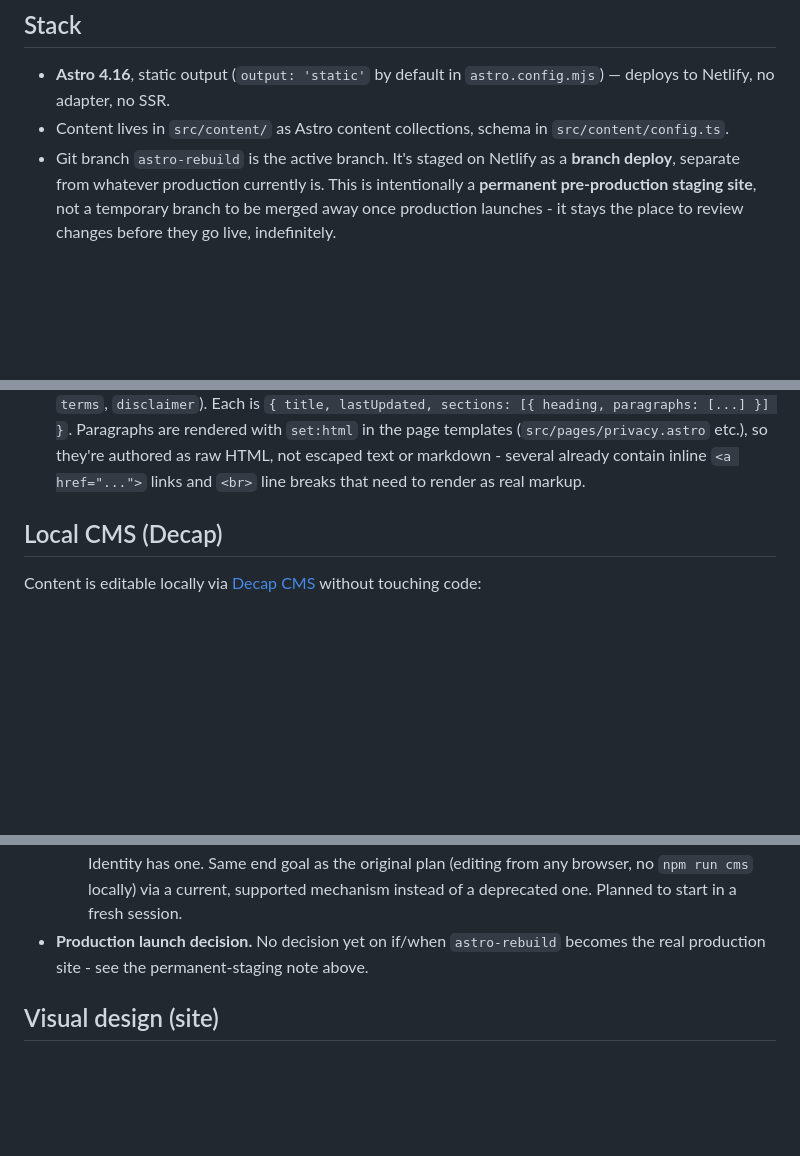
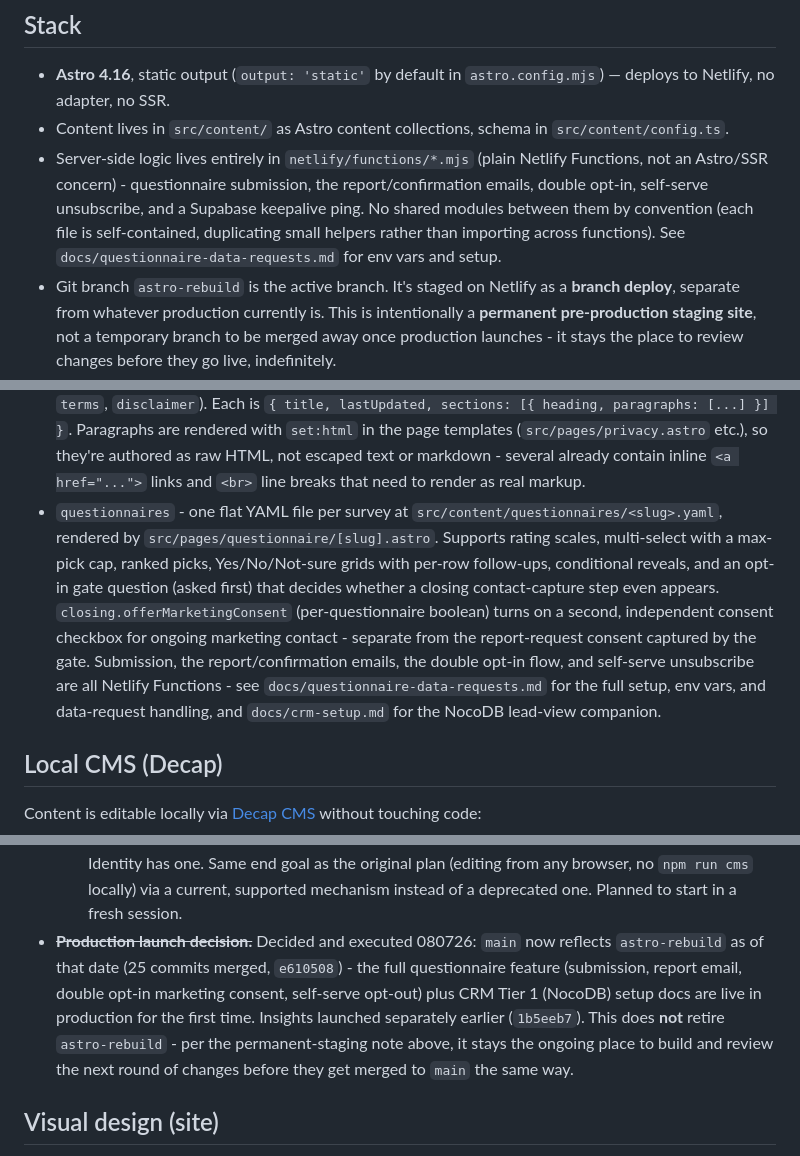
Before and after one commit to shaanmahrotri/valora-website, a Markdown page: CLAUDE.md, 3 parts joined by grey strips. Drawn GitHub-style; blank space fills up the shorter version.

Commit message:
Update CLAUDE.md: resolve production launch decision, document questionnaires
- Records today's production merge (25 commits, e610508) and reaffirms
  astro-rebuild stays the permanent staging branch going forward
- Adds the questionnaires content collection and Netlify Functions to
  the Stack/Content architecture sections - both existed already but
  were never documented here

Co-Authored-By: Claude Sonnet 5 <noreply@anthropic.com>

```diff
--- a/CLAUDE.md
+++ b/CLAUDE.md
@@ -12,6 +12,13 @@ below is a different, unrelated system.
   `astro.config.mjs`) — deploys to Netlify, no adapter, no SSR.
 - Content lives in `src/content/` as Astro content collections, schema in
   `src/content/config.ts`.
+- Server-side logic lives entirely in `netlify/functions/*.mjs` (plain
+  Netlify Functions, not an Astro/SSR concern) - questionnaire submission,
+  the report/confirmation emails, double opt-in, self-serve unsubscribe,
+  and a Supabase keepalive ping. No shared modules between them by
+  convention (each file is self-contained, duplicating small helpers
+  rather than importing across functions). See
+  `docs/questionnaire-data-requests.md` for env vars and setup.
 - Git branch `astro-rebuild` is the active branch. It's staged on Netlify as
   a **branch deploy**, separate from whatever production currently is. This
   is intentionally a **permanent pre-production staging site**, not a
@@ -49,6 +56,20 @@ below is a different, unrelated system.
   raw HTML, not escaped text or markdown - several already contain inline
   `<a href="...">` links and `<br>` line breaks that need to render as
   real markup.
+- `questionnaires` - one flat YAML file per survey at
+  `src/content/questionnaires/<slug>.yaml`, rendered by
+  `src/pages/questionnaire/[slug].astro`. Supports rating scales,
+  multi-select with a max-pick cap, ranked picks, Yes/No/Not-sure grids
+  with per-row follow-ups, conditional reveals, and an opt-in gate question
+  (asked first) that decides whether a closing contact-capture step even
+  appears. `closing.offerMarketingConsent` (per-questionnaire boolean)
+  turns on a second, independent consent checkbox for ongoing marketing
+  contact - separate from the report-request consent captured by the gate.
+  Submission, the report/confirmation emails, the double opt-in flow, and
+  self-serve unsubscribe are all Netlify Functions - see
+  `docs/questionnaire-data-requests.md` for the full setup, env vars, and
+  data-request handling, and `docs/crm-setup.md` for the NocoDB lead-view
+  companion.
 
 ## Local CMS (Decap)
 
@@ -131,8 +152,15 @@ immune to that whole failure class.
   Same end goal as the original plan (editing from any browser, no
   `npm run cms` locally) via a current, supported mechanism instead of a
   deprecated one. Planned to start in a fresh session.
-- **Production launch decision.** No decision yet on if/when `astro-rebuild`
-  becomes the real production site - see the permanent-staging note above.
+- ~~**Production launch decision.**~~ Decided and executed 080726: `main`
+  now reflects `astro-rebuild` as of that date (25 commits merged,
+  `e610508`) - the full questionnaire feature (submission, report email,
+  double opt-in marketing consent, self-serve opt-out) plus CRM Tier 1
+  (NocoDB) setup docs are live in production for the first time. Insights
+  launched separately earlier (`1b5eeb7`). This does **not** retire
+  `astro-rebuild` - per the permanent-staging note above, it stays the
+  ongoing place to build and review the next round of changes before they
+  get merged to `main` the same way.
 
 ## Visual design (site)
 
```
